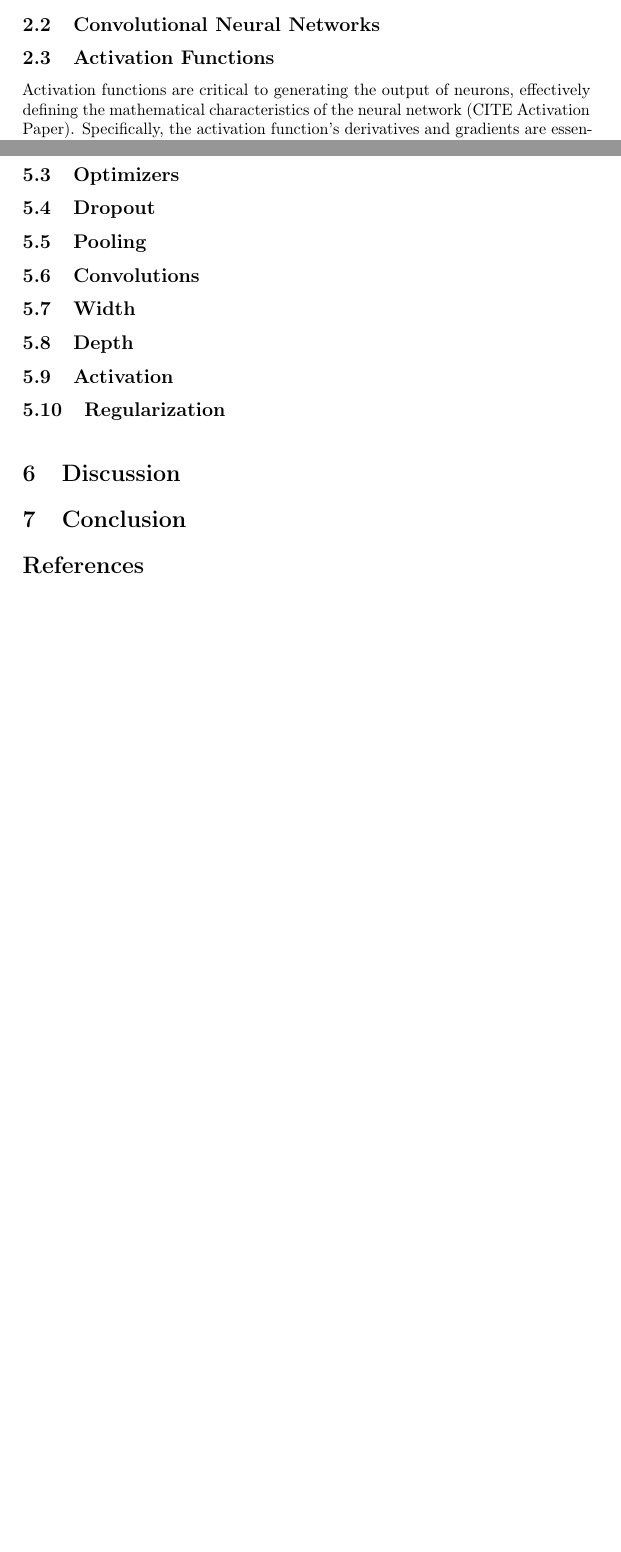
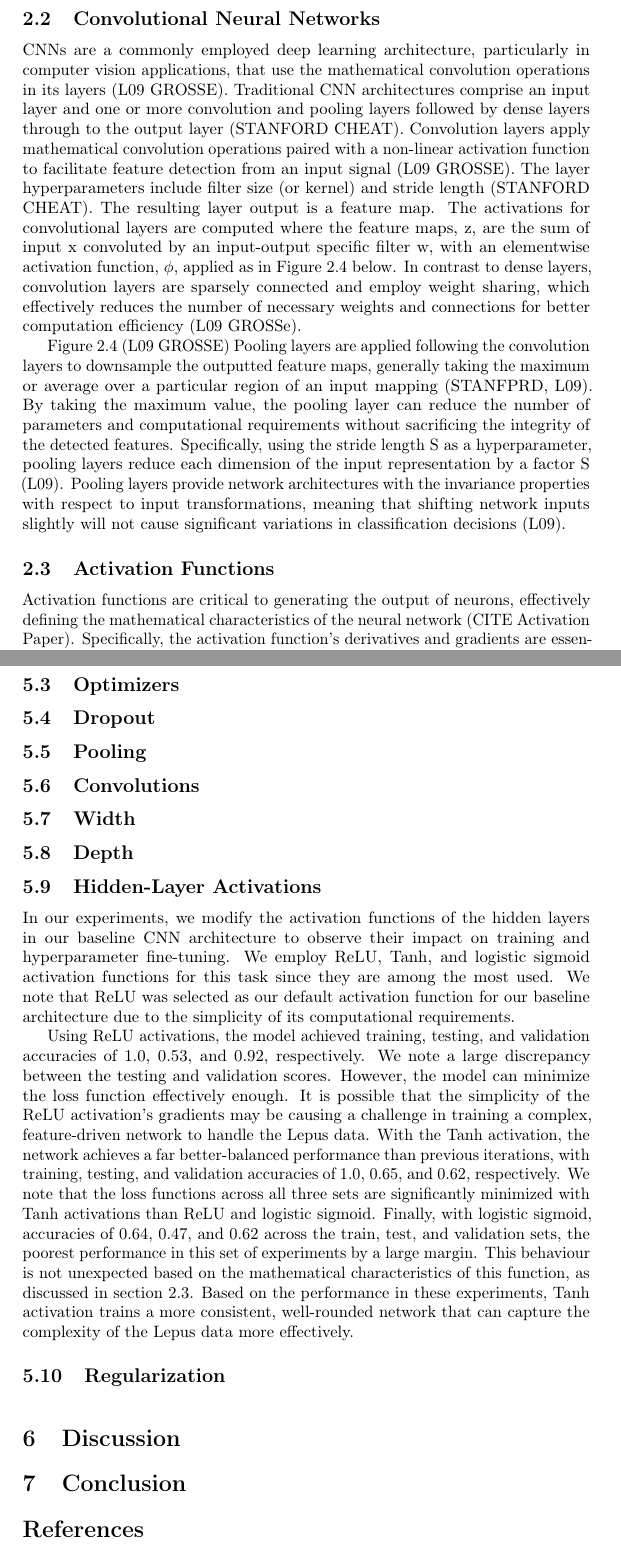
Before and after one commit to urmzd/lepus-classifier, a LaTeX paper (report_docs/Overleaf_NEURIPS_4155/main.tex): two parts of pages 2 and 7 of 7 before the commit and two parts of pages 3 and 8 of 9 after it, joined at a grey line, cut so that both start at the same text, the shorter picture padded with empty space. Compiled offline with pdfLaTeX; a LaTeX package or settings file that is missing is left out.

Commit message:
more added to report format... TODO add Ben's sections + start citing/emphasis characters/ adding equations

```diff
--- a/report_docs/Overleaf_NEURIPS_4155/main.tex
+++ b/report_docs/Overleaf_NEURIPS_4155/main.tex
@@ -73,5 +82,10 @@ In the scope of this project, we consider the supervised learning problem of ima
 
 \subsection{Convolutional Neural Networks}
+CNNs are a commonly employed deep learning architecture, particularly in computer vision applications, that use the mathematical convolution operations in its layers (L09 GROSSE). Traditional CNN architectures comprise an input layer and one or more convolution and pooling layers followed by dense layers through to the output layer (STANFORD CHEAT).
+Convolution layers apply mathematical convolution operations paired with a non-linear activation function to facilitate feature detection from an input signal (L09 GROSSE). The layer hyperparameters include filter size (or kernel) and stride length (STANFORD CHEAT). The resulting layer output is a feature map.  The activations for convolutional layers are computed where the feature maps, z, are the sum of input x convoluted by an input-output specific filter w, with an elementwise activation function, $\phi$, applied as in Figure 2.4 below. In contrast to dense layers, convolution layers are sparsely connected and employ weight sharing, which effectively reduces the number of necessary weights and connections for better computation efficiency (L09 GROSSe).
+
+Figure 2.4 (L09 GROSSE)
+Pooling layers are applied following the convolution layers to downsample the outputted feature maps, generally taking the maximum or average over a particular region of an input mapping (STANFPRD, L09). By taking the maximum value, the pooling layer can reduce the number of parameters and computational requirements without sacrificing the integrity of the detected features. Specifically, using the stride length S as a hyperparameter, pooling layers reduce each dimension of the input representation by a factor S (L09). Pooling layers provide network architectures with the invariance properties with respect to input transformations, meaning that shifting network inputs slightly will not cause significant variations in classification decisions (L09).
 
 \subsection{Activation Functions}
 Activation functions are critical to generating the output of neurons, effectively defining the mathematical characteristics of the neural network (CITE Activation Paper). Specifically, the activation function’s derivatives and gradients are essential to training a neural network, particularly when computing hyperparameter optimizations. Common activation functions include logistic sigmoid, Tanh, ReLU, and SoftMax.
@@ -174,7 +188,12 @@ We observed that the best performance came from using a batch size of 2, yieldin
 \subsection{Convolutions}
 \subsection{Width}
 \subsection{Depth}
-\subsection{Activation}
+\subsection{Hidden-Layer Activations}
+In our experiments, we modify the activation functions of the hidden layers in our baseline CNN architecture to observe their impact on training and hyperparameter fine-tuning. We employ ReLU, Tanh, and logistic sigmoid activation functions for this task since they are among the most used. We note that ReLU was selected as our default activation function for our baseline architecture due to the simplicity of its computational requirements.
+
+Using ReLU activations, the model achieved training, testing, and validation accuracies of 1.0, 0.53, and 0.92, respectively. We note a large discrepancy between the testing and validation scores. However, the model can minimize the loss function effectively enough. It is possible that the simplicity of the ReLU activation’s gradients may be causing a challenge in training a complex, feature-driven network to handle the Lepus data. With the Tanh activation, the network achieves a far better-balanced performance than previous iterations, with training, testing, and validation accuracies of 1.0, 0.65, and 0.62, respectively. We note that the loss functions across all three sets are significantly minimized with Tanh activations than ReLU and logistic sigmoid. Finally, with logistic sigmoid, accuracies of 0.64, 0.47, and 0.62 across the train, test, and validation sets, the poorest performance in this set of experiments by a large margin. This behaviour is not unexpected based on the mathematical characteristics of this function, as discussed in section 2.3. Based on the performance in these experiments, Tanh activation trains a more consistent, well-rounded network that can capture the complexity of the Lepus data more effectively.
+
+
 \subsection{Regularization}
 
 \
```
Also changed, not shown: report_docs/Overleaf_NEURIPS_4155/main.tex (11 more changed lines).
